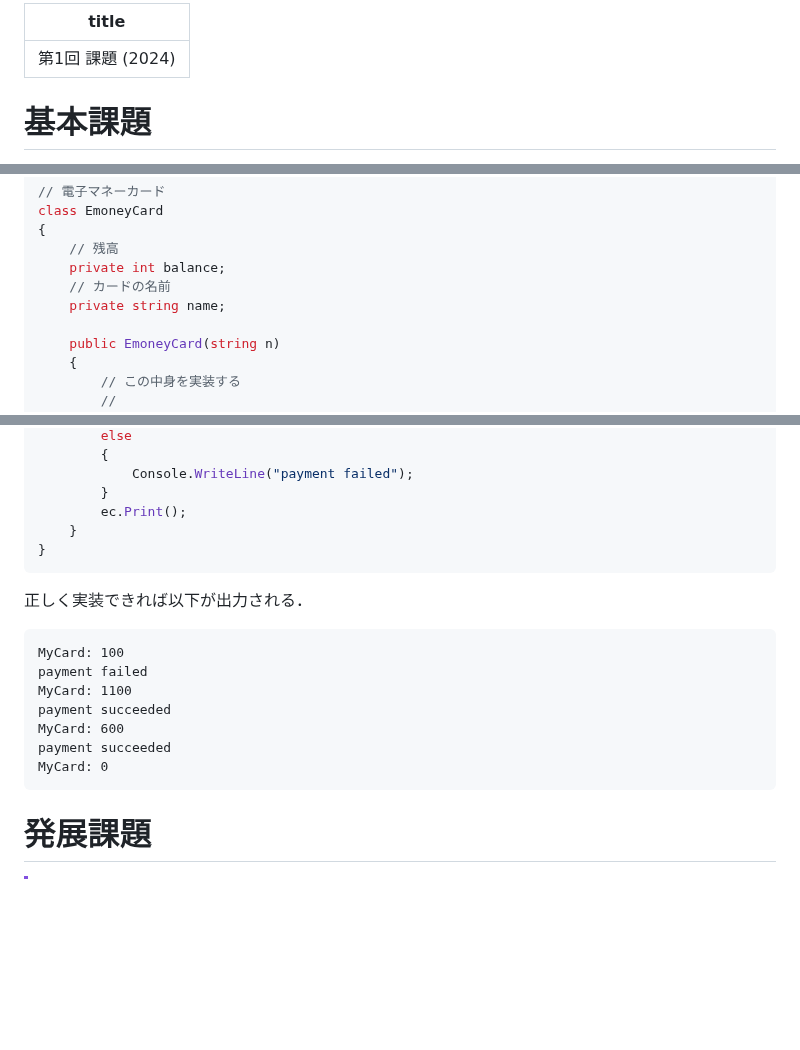
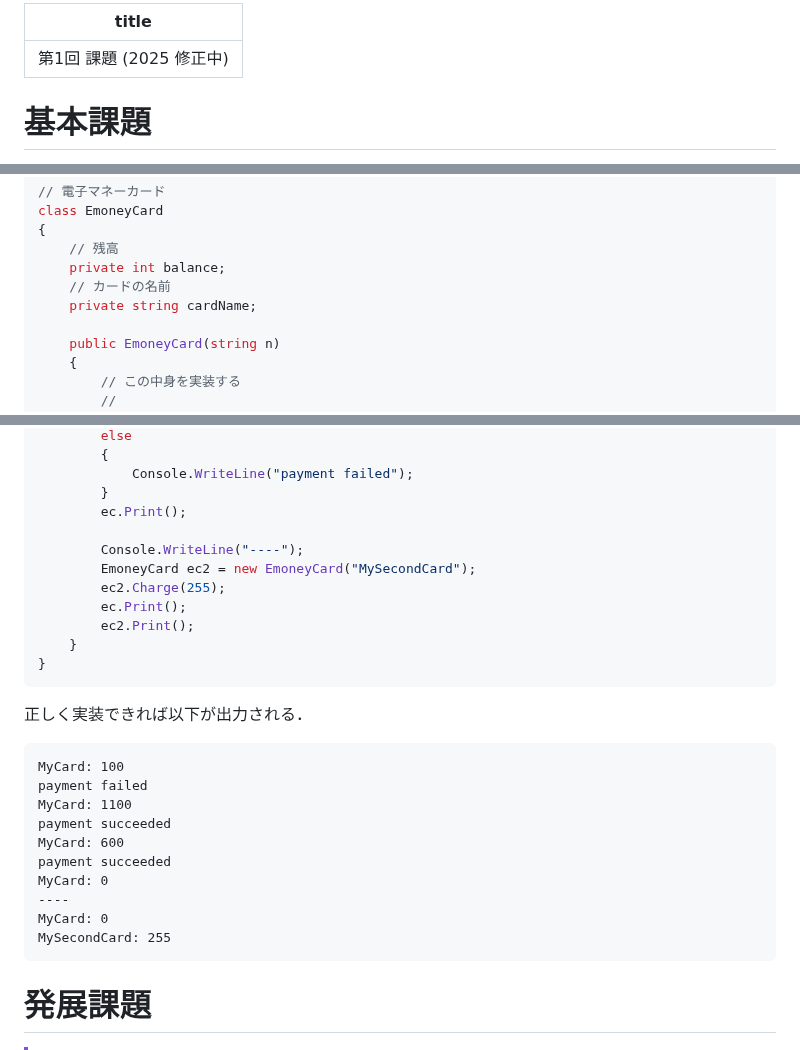
Before and after one commit to kztk-m/proenb-csharp-websrc, a Markdown page: websrc/pages/q1.md, 3 parts joined by grey strips. GitHub-like rendering; blank space fills up the shorter version.

Commit message:
name -> cardname (fix #35)

````diff
--- a/websrc/pages/q1.md
+++ b/websrc/pages/q1.md
@@ -1,5 +1,5 @@
 ---
-title: 第1回 課題 (2024)
+title: 第1回 課題 (2025 修正中)
 ---
 
 # 基本課題
@@ -17,7 +17,7 @@ class EmoneyCard
     // 残高
     private int balance;
     // カードの名前
-    private string name;
+    private string cardName;
 
     public EmoneyCard(string n)
     {
@@ -88,6 +88,12 @@ class Program
             Console.WriteLine("payment failed");
         }
         ec.Print();
+
+        Console.WriteLine("----");
+        EmoneyCard ec2 = new EmoneyCard("MySecondCard");
+        ec2.Charge(255);
+        ec.Print();
+        ec2.Print();
     }
 }
 ```
@@ -102,6 +108,9 @@ payment succeeded
 MyCard: 600
 payment succeeded
 MyCard: 0
+----
+MyCard: 0
+MySecondCard: 255
 ```
 
 # 発展課題
````
